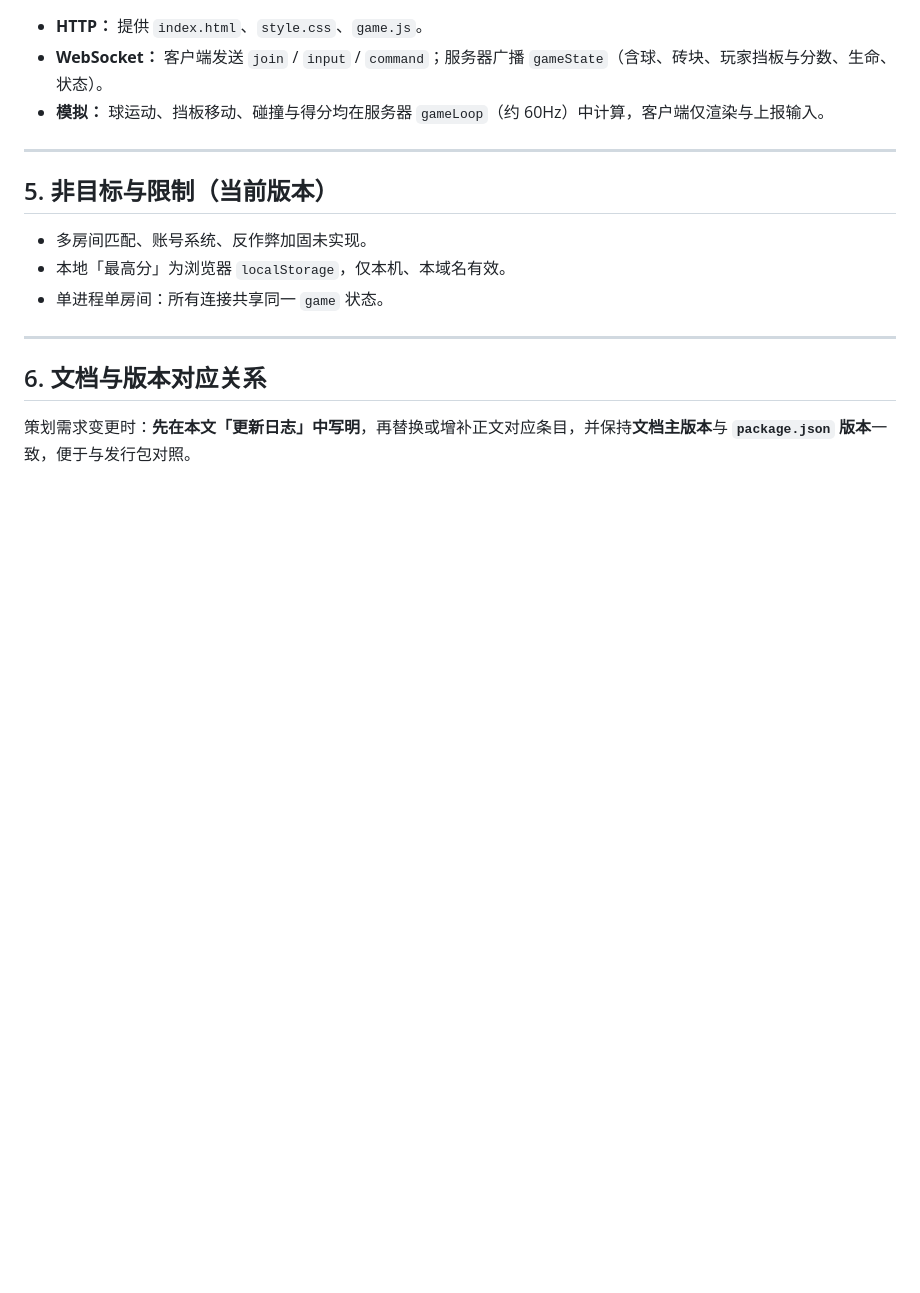
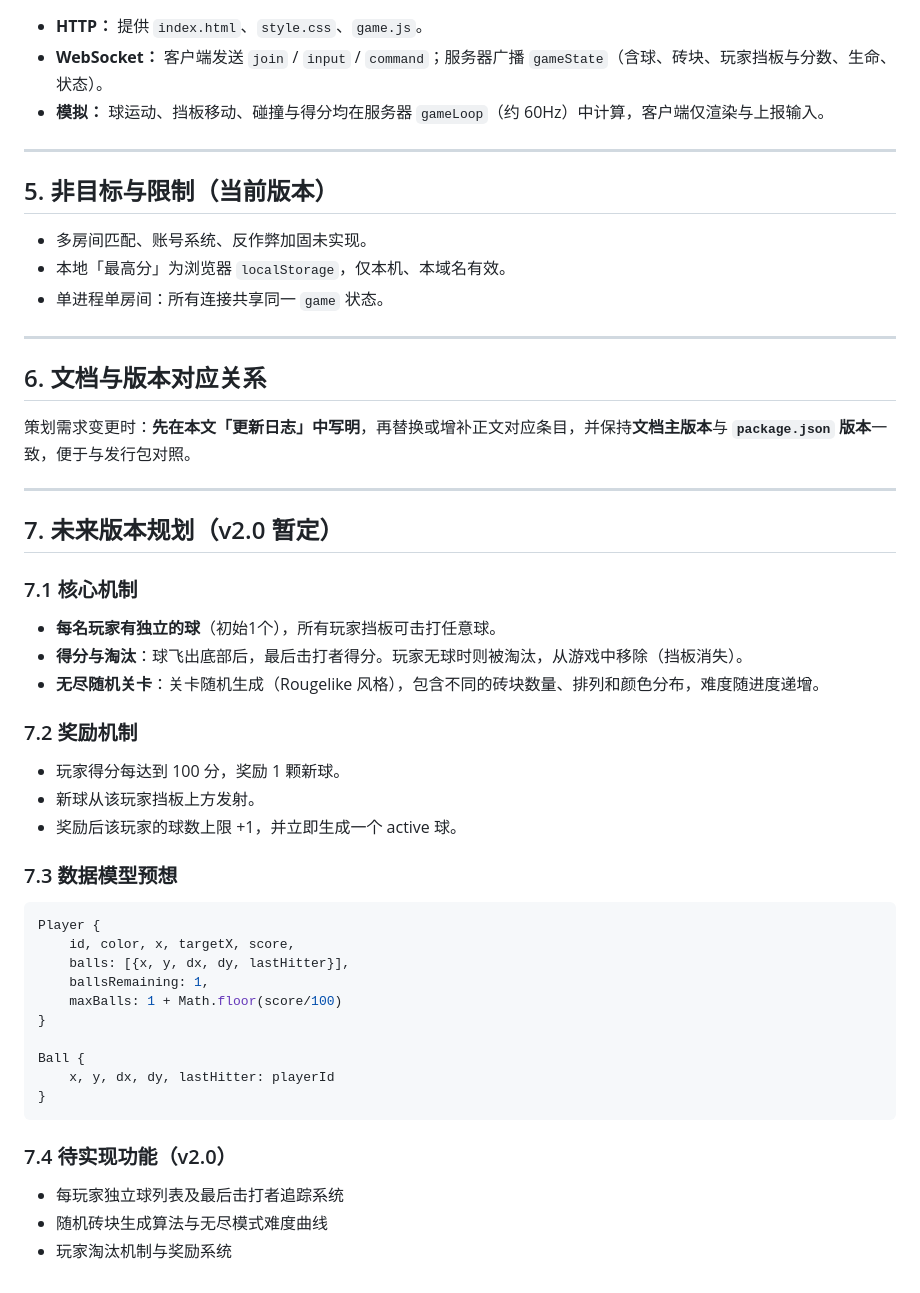
Before and after one commit to madbarasa/infinity-bounce, a Markdown page: docs/策划文档.md, the part around the change. GitHub-like rendering; blank space fills up the shorter version.

Commit message:
docs: merge plan-v2.md into docs/策划文档.md and clean up outdated plan files

````diff
--- a/docs/策划文档.md
+++ b/docs/策划文档.md
@@ -85,3 +85,36 @@
 ## 6. 文档与版本对应关系
 
 策划需求变更时：**先在本文「更新日志」中写明**，再替换或增补正文对应条目，并保持**文档主版本**与 **`package.json` 版本**一致，便于与发行包对照。
+
+---
+
+## 7. 未来版本规划（v2.0 暂定）
+
+### 7.1 核心机制
+- **每名玩家有独立的球**（初始1个），所有玩家挡板可击打任意球。
+- **得分与淘汰**：球飞出底部后，最后击打者得分。玩家无球时则被淘汰，从游戏中移除（挡板消失）。
+- **无尽随机关卡**：关卡随机生成（Rougelike 风格），包含不同的砖块数量、排列和颜色分布，难度随进度递增。
+
+### 7.2 奖励机制
+- 玩家得分每达到 100 分，奖励 1 颗新球。
+- 新球从该玩家挡板上方发射。
+- 奖励后该玩家的球数上限 +1，并立即生成一个 active 球。
+
+### 7.3 数据模型预想
+```js
+Player {
+    id, color, x, targetX, score,
+    balls: [{x, y, dx, dy, lastHitter}],
+    ballsRemaining: 1,
+    maxBalls: 1 + Math.floor(score/100)
+}
+
+Ball {
+    x, y, dx, dy, lastHitter: playerId
+}
+```
+
+### 7.4 待实现功能（v2.0）
+- 每玩家独立球列表及最后击打者追踪系统
+- 随机砖块生成算法与无尽模式难度曲线
+- 玩家淘汰机制与奖励系统
````
Also changed, not shown: plan-v2.md (deleted, +0 -48 lines), plan.md (deleted, +0 -61 lines).
